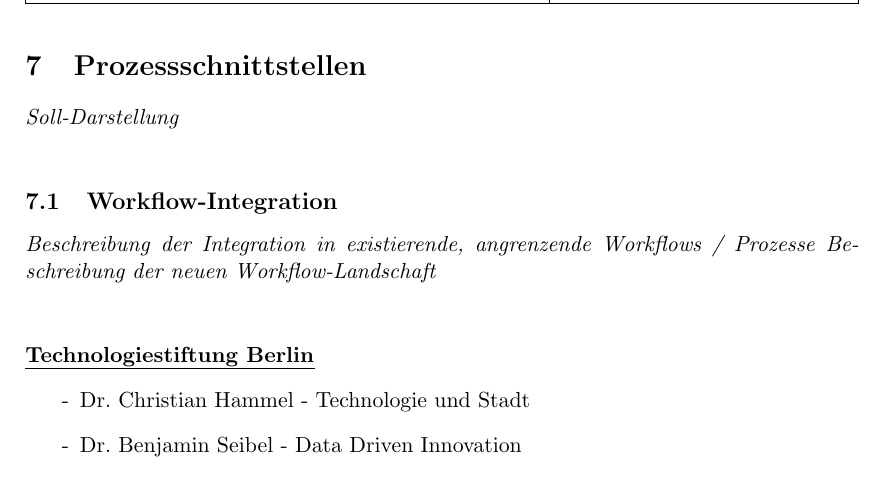
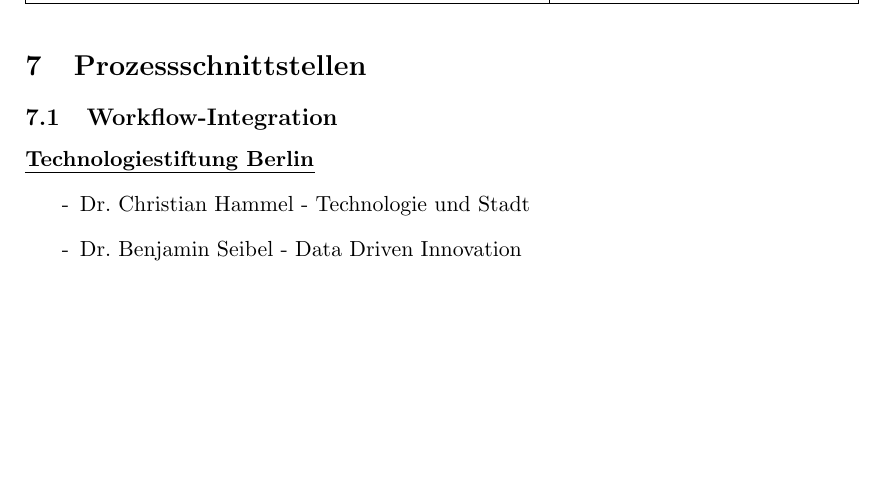
Before and after one commit to technologiestiftung/flussbad, a LaTeX document (doc/specifications/pflichtenheft/main.tex, which reads doc/specifications/pflichtenheft/prozessschnittstellen.tex): part of page 17 of 19, cut so that both start at the same text, the shorter picture padded with empty space. Compiled offline with pdfLaTeX.

Commit message:
reviewed process interfaces

```diff
--- a/doc/specifications/pflichtenheft/prozessschnittstellen.tex
+++ b/doc/specifications/pflichtenheft/prozessschnittstellen.tex
@@ -1,11 +1,6 @@
 \section{Prozessschnittstellen}
 
-\descriptionWhat{Soll-Darstellung}
-
 \subsection{Workflow-Integration}
-
-\descriptionWhat{Beschreibung der Integration in existierende, angrenzende Workflows / Prozesse
-Beschreibung der neuen Workflow-Landschaft}
 
 \paragraph{\uline{Technologiestiftung Berlin}}
 \begin{itemize}
```
